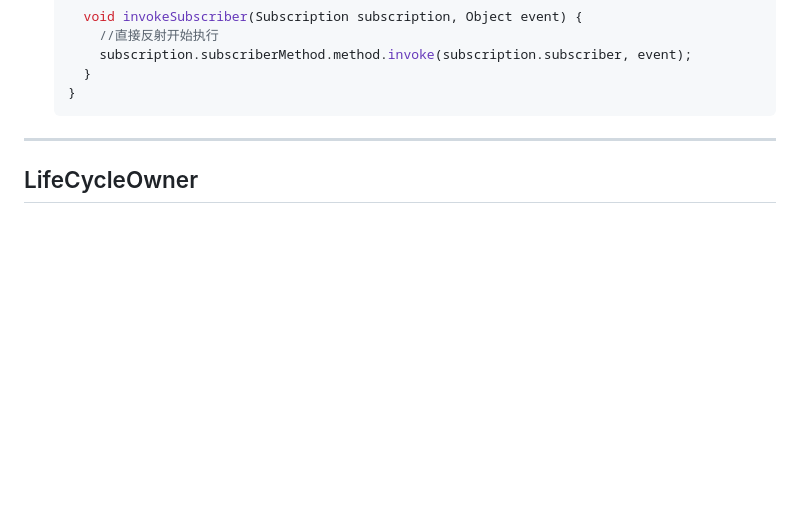
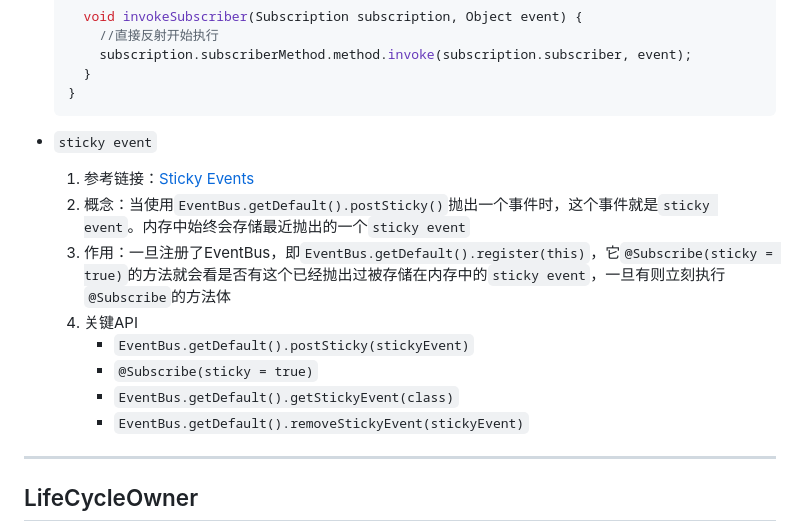
Before and after one commit to Ran-Mori/study-notes, a Markdown page: daily-android.md, the part around the change. GitHub-like rendering; blank space fills up the shorter version.

Commit message:
learning(daily-android):EventBus sticky event

````diff
--- a/daily-android.md
+++ b/daily-android.md
@@ -114,6 +114,17 @@
     }
   }
   ```
+
+* `sticky event`
+
+  1. 参考链接：[Sticky Events](https://greenrobot.org/eventbus/documentation/configuration/sticky-events/)
+  2. 概念：当使用`EventBus.getDefault().postSticky()`抛出一个事件时，这个事件就是`sticky event`。内存中始终会存储最近抛出的一个`sticky event`
+  3. 作用：一旦注册了EventBus，即`EventBus.getDefault().register(this)`，它`@Subscribe(sticky = true)`的方法就会看是否有这个已经抛出过被存储在内存中的`sticky event`，一旦有则立刻执行`@Subscribe`的方法体
+  4. 关键API
+     * `EventBus.getDefault().postSticky(stickyEvent)`
+     * `@Subscribe(sticky = true)`
+     * `EventBus.getDefault().getStickyEvent(class)`
+     * `EventBus.getDefault().removeStickyEvent(stickyEvent)`
 
 ***
 
````
